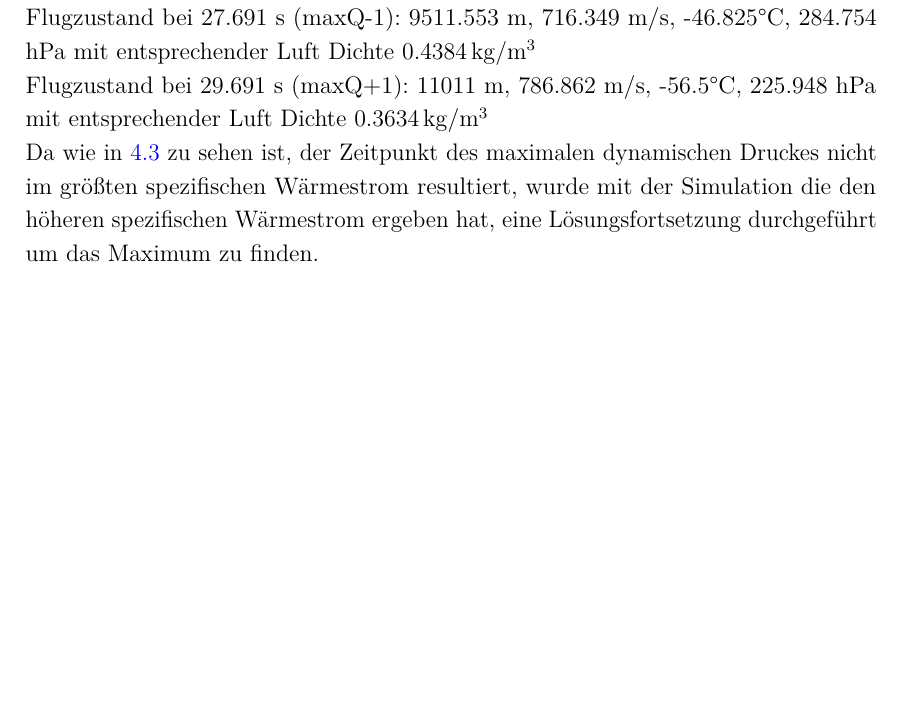
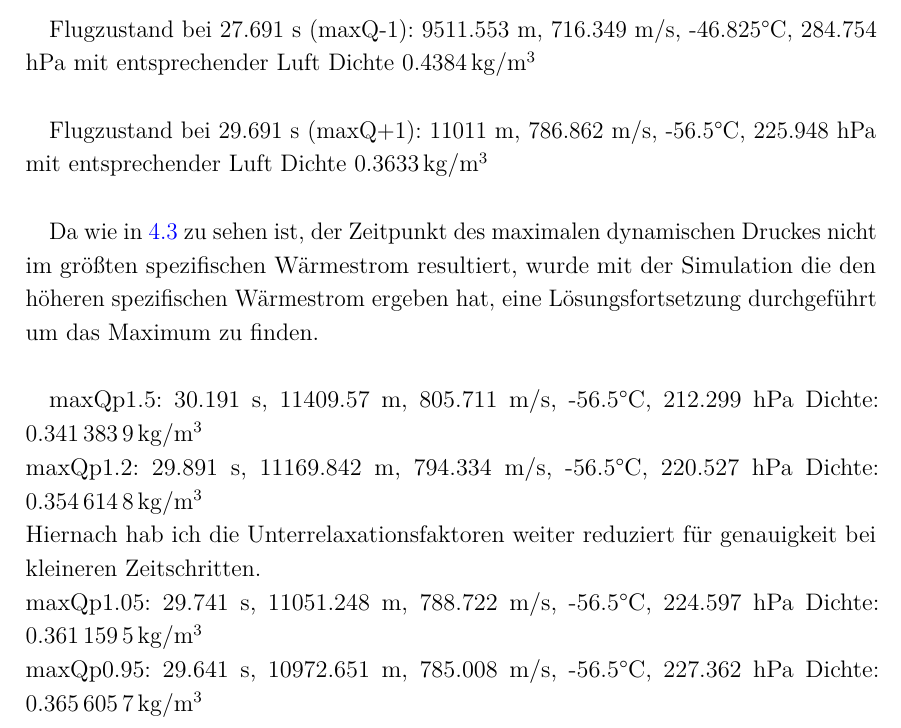
Before and after one commit to ViktorHoffmann/Thesis-Latex, a LaTeX thesis (Template_Thesis.tex, which reads Text/4_Results.tex): part of page 23 of 29, cut so that both start at the same text, the shorter picture padded with empty space. Compiled offline with pdfLaTeX.

Commit message:
added simulation notes

```diff
--- a/Text/4_Results.tex
+++ b/Text/4_Results.tex
@@ -24,12 +24,22 @@ als nächstes habe ich geschaut wo der maximale dynamische Druck erreicht wurde
 habe ich dann als Boundery Conditions in der \ac{cfd}~Simulation genommen.
 Um zu verifizieren, dass dort auch die maximale Aufheizung stattfindet, habe ich 1 Sekunden vorher und nachder
 im Flug die BC's auch verwendet und einen Vergleich gezogen.\\
+
 Maximaler dynamischer Druck: 112901.25708461029 Pa at 28.691 s\\
 Entsprechender Flugzustand: 10244.138 m, 750.704 m/s, -51.587°C, 254.783 hPa mit entsprechender Luft Dichte \SI{0.4006}{kg/m^3}\\
+
 Flugzustand bei 27.691 s (maxQ-1): 9511.553 m, 716.349 m/s, -46.825°C, 284.754 hPa mit entsprechender Luft Dichte \SI{0.4384}{kg/m^3}\\
-Flugzustand bei 29.691 s (maxQ+1): 11011 m, 786.862 m/s, -56.5°C, 225.948 hPa mit entsprechender Luft Dichte \SI{0.3634}{kg/m^3}\\
+
+Flugzustand bei 29.691 s (maxQ+1): 11011 m, 786.862 m/s, -56.5°C, 225.948 hPa mit entsprechender Luft Dichte \SI{0.3633}{kg/m^3}\\
+
 Da wie in~\ref{fig:spezifischer_waermestrom_maxQ_simulationen} zu sehen ist, der Zeitpunkt des maximalen dynamischen Druckes nicht im größten spezifischen
 Wärmestrom resultiert, wurde mit der Simulation die den höheren spezifischen Wärmestrom ergeben hat, eine Lösungsfortsetzung durchgeführt um das Maximum zu finden.\\
+
+maxQp1.5: 30.191 s, 11409.57 m, 805.711 m/s, -56.5°C, 212.299 hPa Dichte: \SI{0.3413839}{kg/m^3}\\
+maxQp1.2: 29.891 s, 11169.842 m, 794.334 m/s, -56.5°C, 220.527 hPa Dichte: \SI{0.3546148}{kg/m^3}\\
+Hiernach hab ich die Unterrelaxationsfaktoren weiter reduziert für genauigkeit bei kleineren Zeitschritten.\\
+maxQp1.05: 29.741 s, 11051.248 m, 788.722 m/s, -56.5°C, 224.597 hPa Dichte: \SI{0.3611595}{kg/m^3}\\
+maxQp0.95: 29.641 s, 10972.651 m, 785.008 m/s, -56.5°C, 227.362 hPa Dichte: \SI{0.3656057}{kg/m^3}\\
 \begin{figure}[H]
   \centering
   \includegraphics[width=\linewidth]{../../Code/maxQ_compare_specific_heatflux.pdf}
```
Also changed, not shown: Template_Thesis.pdf, 10 other files.
